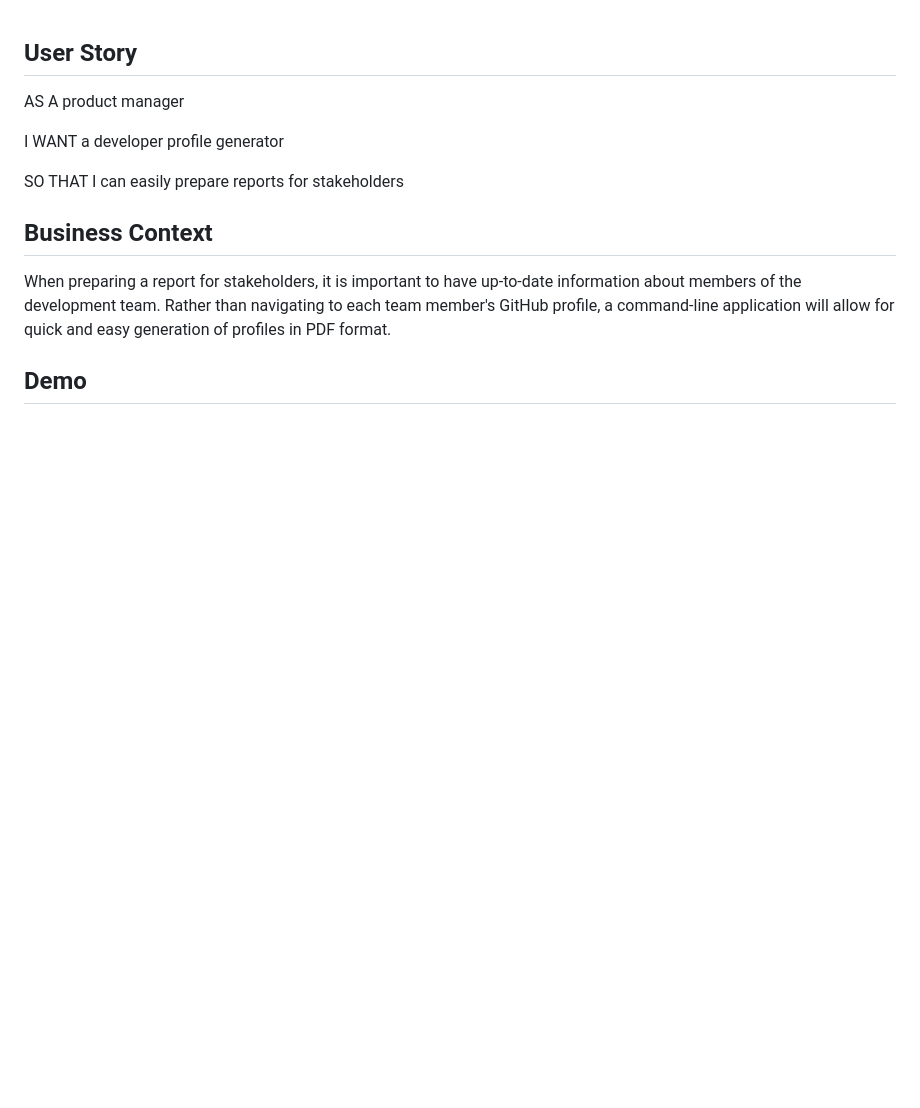
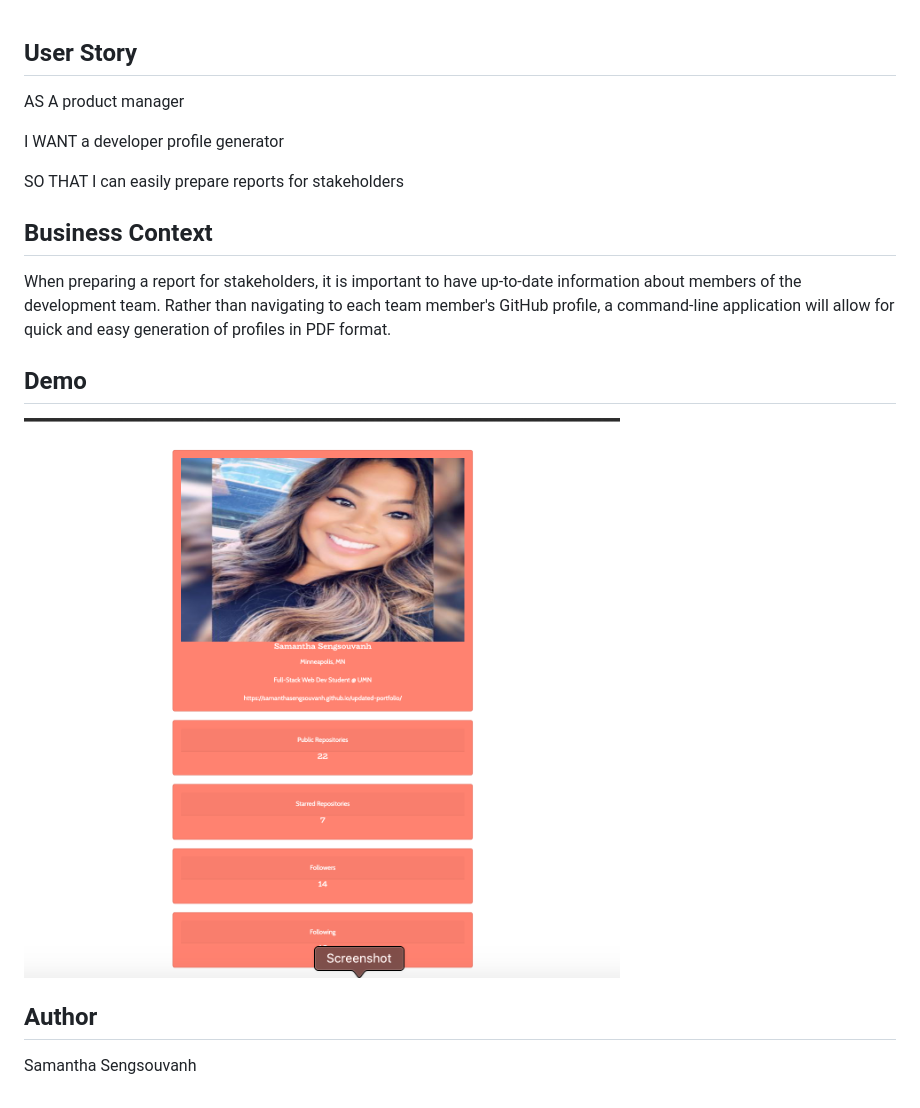
Before and after one commit to samanthasengsouvanh/developer-profile-generator, a Markdown page: README.md, the part around the change. Drawn GitHub-style; pictures changed too: assets/resume-pdf.png (added); blank space fills up the shorter version.

Commit message:
updated readme with resume pdf

```diff
--- a/README.md
+++ b/README.md
@@ -11,3 +11,9 @@ SO THAT I can easily prepare reports for stakeholders
 When preparing a report for stakeholders, it is important to have up-to-date information about members of the development team. Rather than navigating to each team member's GitHub profile, a command-line application will allow for quick and easy generation of profiles in PDF format.
 
 ## Demo
+
+![RESUME PDF](./assets/resume-pdf.png)
+
+## Author
+
+Samantha Sengsouvanh
```
Also changed, not shown: assets/selfie.jpg (added), 5 other files.
